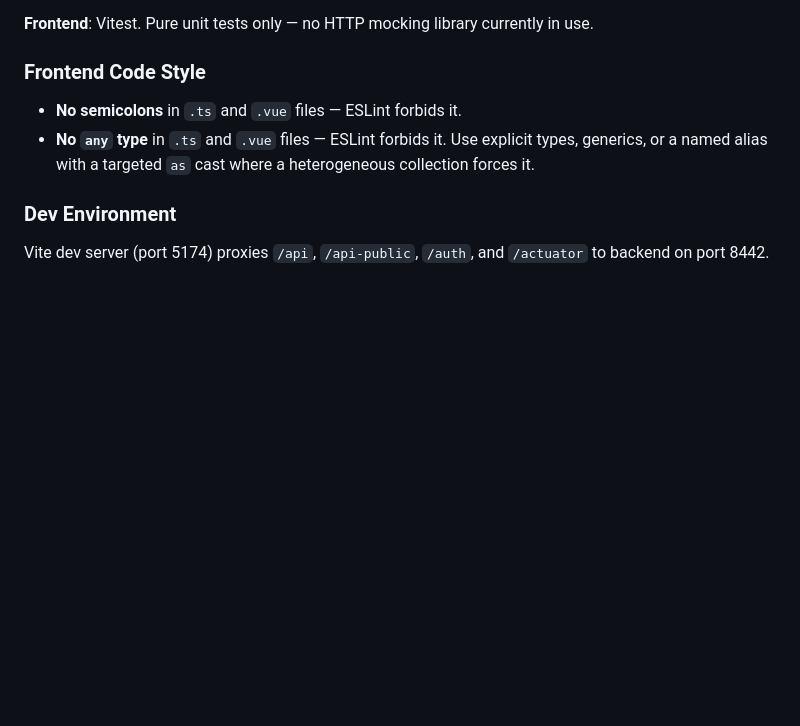
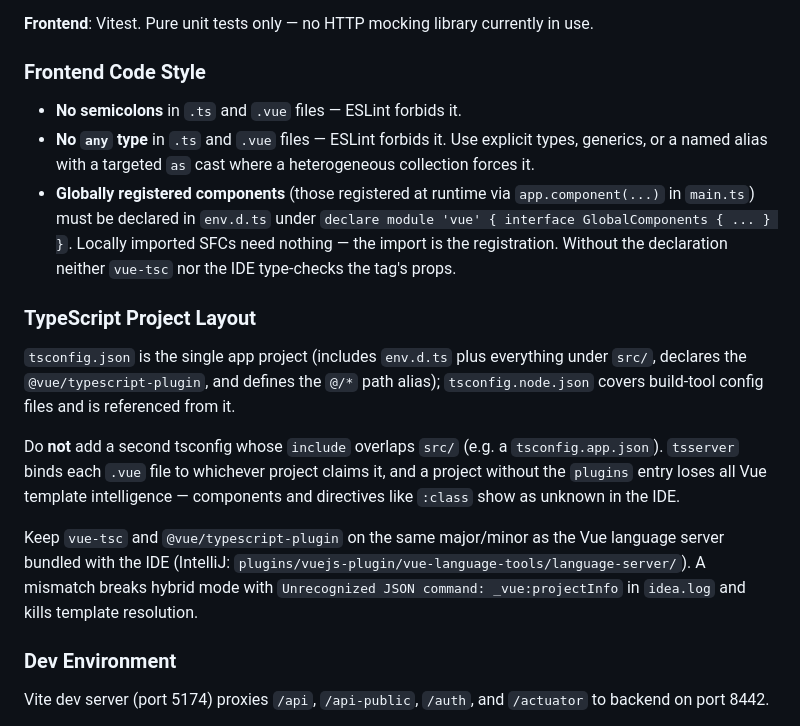
Before and after one commit to elimxim/flashcardsinspace, a Markdown page: .claude/CLAUDE.md, the part around the change. Rendered like a GitHub page; blank space fills up the shorter version.

```diff
--- a/.claude/CLAUDE.md
+++ b/.claude/CLAUDE.md
@@ -110,6 +110,15 @@ PostgreSQL with Liquibase. Schema: `flashcardsinspace`. Migrations in `src/main/
 
 - **No semicolons** in `.ts` and `.vue` files — ESLint forbids it.
 - **No `any` type** in `.ts` and `.vue` files — ESLint forbids it. Use explicit types, generics, or a named alias with a targeted `as` cast where a heterogeneous collection forces it.
+- **Globally registered components** (those registered at runtime via `app.component(...)` in `main.ts`) must be declared in `env.d.ts` under `declare module 'vue' { interface GlobalComponents { ... } }`. Locally imported SFCs need nothing — the import is the registration. Without the declaration neither `vue-tsc` nor the IDE type-checks the tag's props.
+
+### TypeScript Project Layout
+
+`tsconfig.json` is the single app project (includes `env.d.ts` plus everything under `src/`, declares the `@vue/typescript-plugin`, and defines the `@/*` path alias); `tsconfig.node.json` covers build-tool config files and is referenced from it.
+
+Do **not** add a second tsconfig whose `include` overlaps `src/` (e.g. a `tsconfig.app.json`). `tsserver` binds each `.vue` file to whichever project claims it, and a project without the `plugins` entry loses all Vue template intelligence — components and directives like `:class` show as unknown in the IDE.
+
+Keep `vue-tsc` and `@vue/typescript-plugin` on the same major/minor as the Vue language server bundled with the IDE (IntelliJ: `plugins/vuejs-plugin/vue-language-tools/language-server/`). A mismatch breaks hybrid mode with `Unrecognized JSON command: _vue:projectInfo` in `idea.log` and kills template resolution.
 
 ### Dev Environment
 
```
